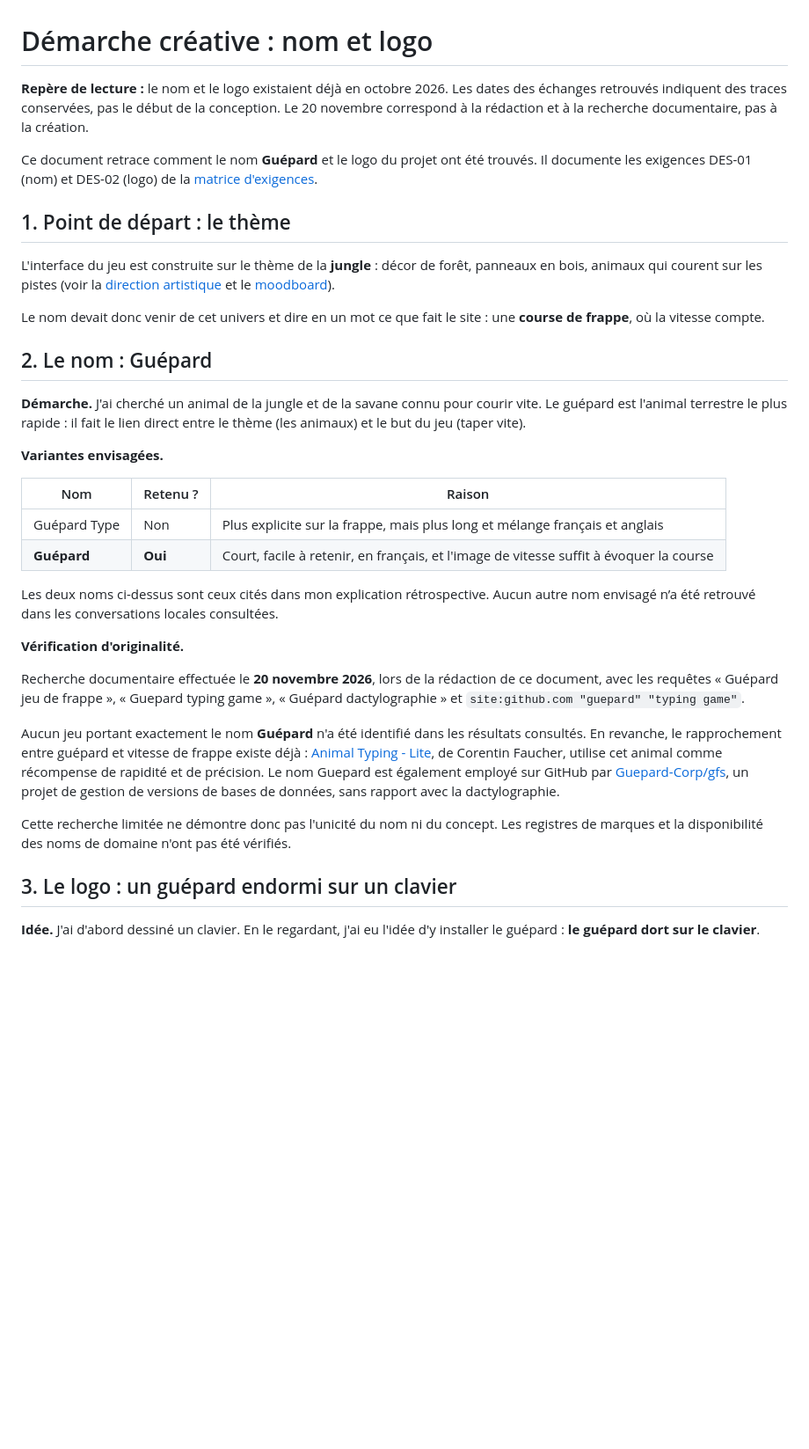
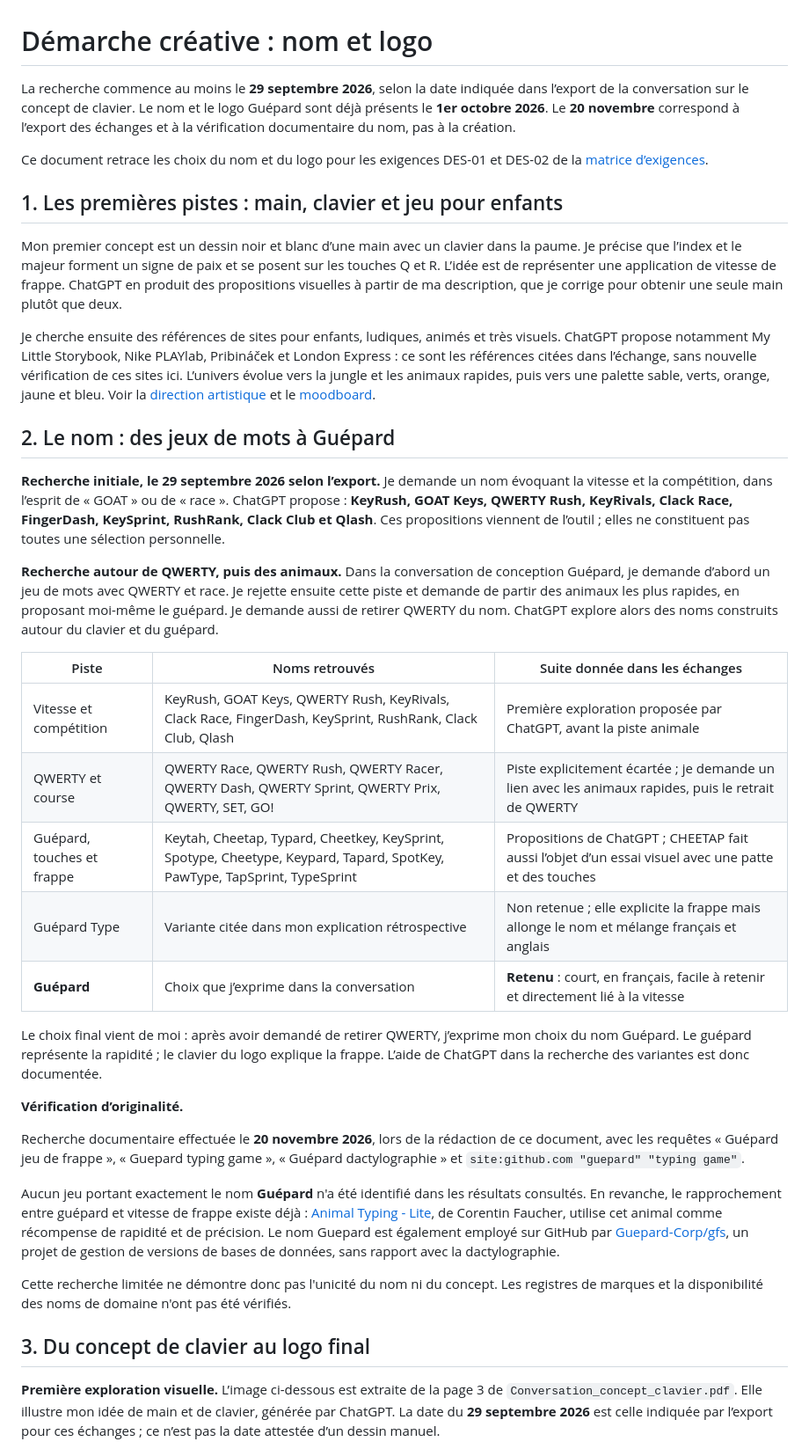
Before and after one commit to marissa274/Guepard-typing-website, a Markdown page: docs/DEMARCHE-CREATIVE.md, the part around one of its changes. Shown at 88% size. Drawn GitHub-style; blank space fills up the shorter version.

```diff
--- a/docs/DEMARCHE-CREATIVE.md
+++ b/docs/DEMARCHE-CREATIVE.md
@@ -1,29 +1,32 @@
 # Démarche créative : nom et logo
 
-**Repère de lecture :** le nom et le logo existaient déjà en octobre 2026. Les dates des échanges retrouvés indiquent des traces conservées, pas le début de la conception. Le 20 novembre correspond à la rédaction et à la recherche documentaire, pas à la création.
+La recherche commence au moins le **29 septembre 2026**, selon la date indiquée dans l’export de la conversation sur le concept de clavier. Le nom et le logo Guépard sont déjà présents le **1er octobre 2026**. Le **20 novembre** correspond à l’export des échanges et à la vérification documentaire du nom, pas à la création.
 
-Ce document retrace comment le nom **Guépard** et le logo du projet ont été trouvés. Il documente les exigences DES-01 (nom) et DES-02 (logo) de la [matrice d'exigences](EXIGENCES.md).
+Ce document retrace les choix du nom et du logo pour les exigences DES-01 et DES-02 de la [matrice d’exigences](EXIGENCES.md).
 
-## 1. Point de départ : le thème
+## 1. Les premières pistes : main, clavier et jeu pour enfants
 
-L'interface du jeu est construite sur le thème de la **jungle** : décor de forêt, panneaux en bois, animaux qui courent sur les pistes (voir la [direction artistique](design/direction-artistique.md) et le [moodboard](design/moodboard.md)).
+Mon premier concept est un dessin noir et blanc d’une main avec un clavier dans la paume. Je précise que l’index et le majeur forment un signe de paix et se posent sur les touches Q et R. L’idée est de représenter une application de vitesse de frappe. ChatGPT en produit des propositions visuelles à partir de ma description, que je corrige pour obtenir une seule main plutôt que deux.
 
-Le nom devait donc venir de cet univers et dire en un mot ce que fait le site : une **course de frappe**, où la vitesse compte.
+Je cherche ensuite des références de sites pour enfants, ludiques, animés et très visuels. ChatGPT propose notamment My Little Storybook, Nike PLAYlab, Pribináček et London Express : ce sont les références citées dans l’échange, sans nouvelle vérification de ces sites ici. L’univers évolue vers la jungle et les animaux rapides, puis vers une palette sable, verts, orange, jaune et bleu. Voir la [direction artistique](design/direction-artistique.md) et le [moodboard](design/moodboard.md).
 
-## 2. Le nom : Guépard
+## 2. Le nom : des jeux de mots à Guépard
 
-**Démarche.** J'ai cherché un animal de la jungle et de la savane connu pour courir vite. Le guépard est l'animal terrestre le plus rapide : il fait le lien direct entre le thème (les animaux) et le but du jeu (taper vite).
+**Recherche initiale, le 29 septembre 2026 selon l’export.** Je demande un nom évoquant la vitesse et la compétition, dans l’esprit de « GOAT » ou de « race ». ChatGPT propose : **KeyRush, GOAT Keys, QWERTY Rush, KeyRivals, Clack Race, FingerDash, KeySprint, RushRank, Clack Club et Qlash**. Ces propositions viennent de l’outil ; elles ne constituent pas toutes une sélection personnelle.
 
-**Variantes envisagées.**
+**Recherche autour de QWERTY, puis des animaux.** Dans la conversation de conception Guépard, je demande d’abord un jeu de mots avec QWERTY et race. Je rejette ensuite cette piste et demande de partir des animaux les plus rapides, en proposant moi-même le guépard. Je demande aussi de retirer QWERTY du nom. ChatGPT explore alors des noms construits autour du clavier et du guépard.
 
-| Nom | Retenu ? | Raison |
+| Piste | Noms retrouvés | Suite donnée dans les échanges |
 |---|---|---|
-| Guépard Type | Non | Plus explicite sur la frappe, mais plus long et mélange français et anglais |
-| **Guépard** | **Oui** | Court, facile à retenir, en français, et l'image de vitesse suffit à évoquer la course |
+| Vitesse et compétition | KeyRush, GOAT Keys, QWERTY Rush, KeyRivals, Clack Race, FingerDash, KeySprint, RushRank, Clack Club, Qlash | Première exploration proposée par ChatGPT, avant la piste animale |
+| QWERTY et course | QWERTY Race, QWERTY Rush, QWERTY Racer, QWERTY Dash, QWERTY Sprint, QWERTY Prix, QWERTY, SET, GO! | Piste explicitement écartée ; je demande un lien avec les animaux rapides, puis le retrait de QWERTY |
+| Guépard, touches et frappe | Keytah, Cheetap, Typard, Cheetkey, KeySprint, Spotype, Cheetype, Keypard, Tapard, SpotKey, PawType, TapSprint, TypeSprint | Propositions de ChatGPT ; CHEETAP fait aussi l’objet d’un essai visuel avec une patte et des touches |
+| Guépard Type | Variante citée dans mon explication rétrospective | Non retenue ; elle explicite la frappe mais allonge le nom et mélange français et anglais |
+| **Guépard** | Choix que j’exprime dans la conversation | **Retenu** : court, en français, facile à retenir et directement lié à la vitesse |
 
-Les deux noms ci-dessus sont ceux cités dans mon explication rétrospective. Aucun autre nom envisagé n’a été retrouvé dans les conversations locales consultées.
+Le choix final vient de moi : après avoir demandé de retirer QWERTY, j’exprime mon choix du nom Guépard. Le guépard représente la rapidité ; le clavier du logo explique la frappe. L’aide de ChatGPT dans la recherche des variantes est donc documentée.
 
-**Vérification d'originalité.**
+**Vérification d’originalité.**
 
 Recherche documentaire effectuée le **20 novembre 2026**, lors de la rédaction de ce document, avec les requêtes « Guépard jeu de frappe », « Guepard typing game », « Guépard dactylographie » et `site:github.com "guepard" "typing game"`.
 
@@ -31,7 +34,7 @@ Aucun jeu portant exactement le nom **Guépard** n'a été identifié dans les r
 
 Cette recherche limitée ne démontre donc pas l'unicité du nom ni du concept. Les registres de marques et la disponibilité des noms de domaine n'ont pas été vérifiés.
 
-## 3. Le logo : un guépard endormi sur un clavier
+## 3. Du concept de clavier au logo final
 
-**Idée.** J'ai d'abord dessiné un clavier. En le regardant, j'ai eu l'idée d'y installer le guépard : **le guépard dort sur le clavier**.
+**Première exploration visuelle.** L’image ci-dessous est extraite de la page 3 de `Conversation_concept_clavier.pdf`. Elle illustre mon idée de main et de clavier, générée par ChatGPT. La date du **29 septembre 2026** est celle indiquée par l’export pour ces échanges ; ce n’est pas la date attestée d’un dessin manuel.
 
```
Also changed, not shown: other parts of docs/DEMARCHE-CREATIVE.md (+61 -112 lines), docs/design/croquis/concept-clavier-genere.png (added), 1 other file.
